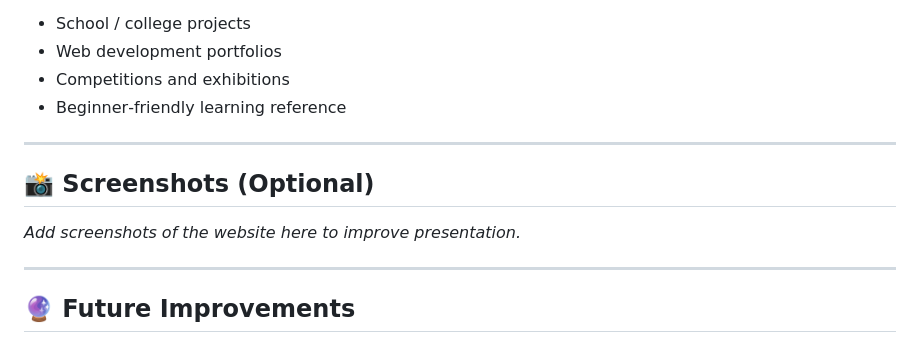
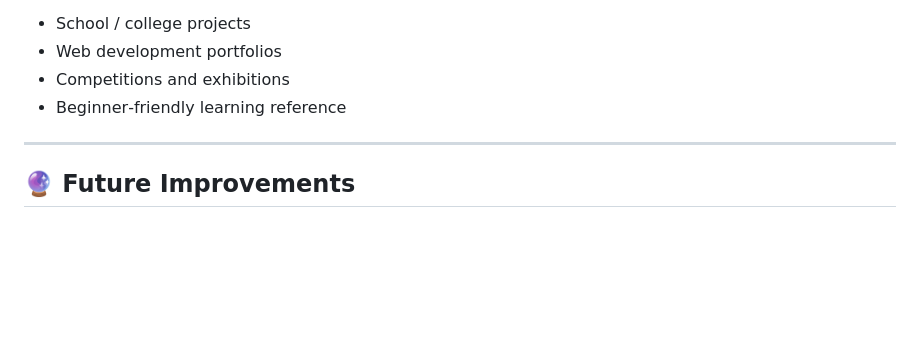
Before and after one commit to utsabdas045-beep/Mental-Health, a Markdown page: README.md, the part around the change. Drawn GitHub-style; blank space fills up the shorter version.

```diff
--- a/README.md
+++ b/README.md
@@ -86,12 +86,6 @@ It is suitable for:
 
 ---
 
-## 📸 Screenshots (Optional)
-
-*Add screenshots of the website here to improve presentation.*
-
----
-
 ## 🔮 Future Improvements
 
 * JavaScript form validation
```
